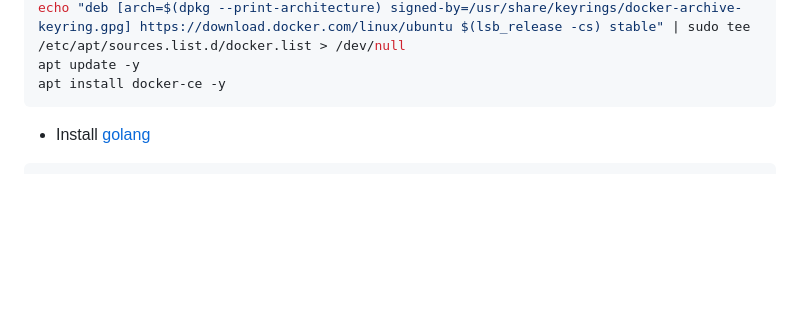
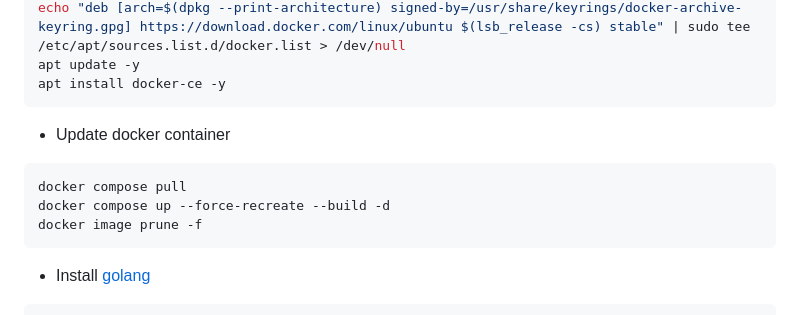
Before and after one commit to Vertrauensstellung/vertrauensstellung.github.io, a Markdown page: README.md, the part around the change. Rendered like a GitHub page; blank space fills up the shorter version.

````diff
--- a/README.md
+++ b/README.md
@@ -90,6 +90,13 @@ curl -fsSL https://download.docker.com/linux/ubuntu/gpg | sudo gpg --dearmor -o
 echo "deb [arch=$(dpkg --print-architecture) signed-by=/usr/share/keyrings/docker-archive-keyring.gpg] https://download.docker.com/linux/ubuntu $(lsb_release -cs) stable" | sudo tee /etc/apt/sources.list.d/docker.list > /dev/null
 apt update -y
 apt install docker-ce -y
+```
+
+- Update docker container
+```bash
+docker compose pull
+docker compose up --force-recreate --build -d
+docker image prune -f
 ```
 
 - Install [golang](https://go.dev/)
````
